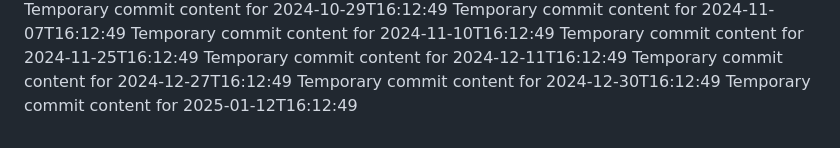
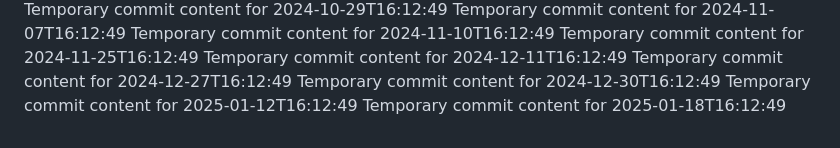
Before and after one commit to rubenv11003/repo-687-y, a Markdown page: report.md, the part around the change. Rendered like a GitHub page.

Commit message:
Updated project documentation

```diff
--- a/report.md
+++ b/report.md
@@ -91,3 +91,4 @@ Temporary commit content for 2024-12-11T16:12:49
 Temporary commit content for 2024-12-27T16:12:49
 Temporary commit content for 2024-12-30T16:12:49
 Temporary commit content for 2025-01-12T16:12:49
+Temporary commit content for 2025-01-18T16:12:49
```
